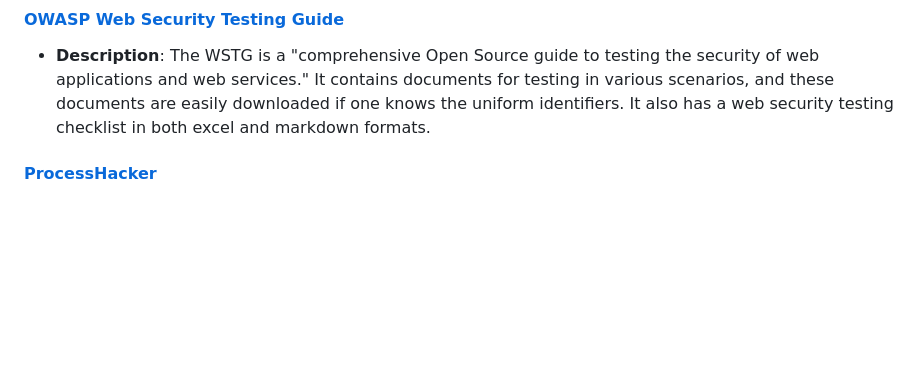
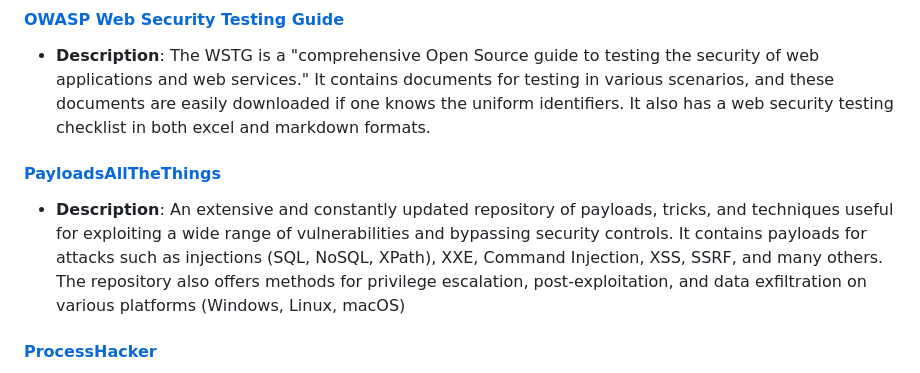
Before and after one commit to Daethyra/Cybersecurity-References, a Markdown page: Useful-Repositories/README.md, the part around the change. GitHub-like rendering; blank space fills up the shorter version.

Commit message:
docs(repositories): add PayloadsAllTheThings

```diff
--- a/Useful-Repositories/README.md
+++ b/Useful-Repositories/README.md
@@ -33,6 +33,9 @@
 
 #### [OWASP Web Security Testing Guide](https://github.com/OWASP/wstg)
 - **Description**: The WSTG is a "comprehensive Open Source guide to testing the security of web applications and web services." It contains documents for testing in various scenarios, and these documents are easily downloaded if one knows the uniform identifiers. It also has a web security testing checklist in both excel and markdown formats.
+
+#### [PayloadsAllTheThings](https://github.com/swisskyrepo/PayloadsAllTheThings)
+- **Description**: An extensive and constantly updated repository of payloads, tricks, and techniques useful for exploiting a wide range of vulnerabilities and bypassing security controls. It contains payloads for attacks such as injections (SQL, NoSQL, XPath), XXE, Command Injection, XSS, SSRF, and many others. The repository also offers methods for privilege escalation, post-exploitation, and data exfiltration on various platforms (Windows, Linux, macOS)
 
 #### [ProcessHacker](https://github.com/PKRoma/ProcessHacker)
 - **Description**: Process Hacker is a free and open-source process viewer and memory editor with unique features such as powerful process termination and a Regex memory searcher.
```
